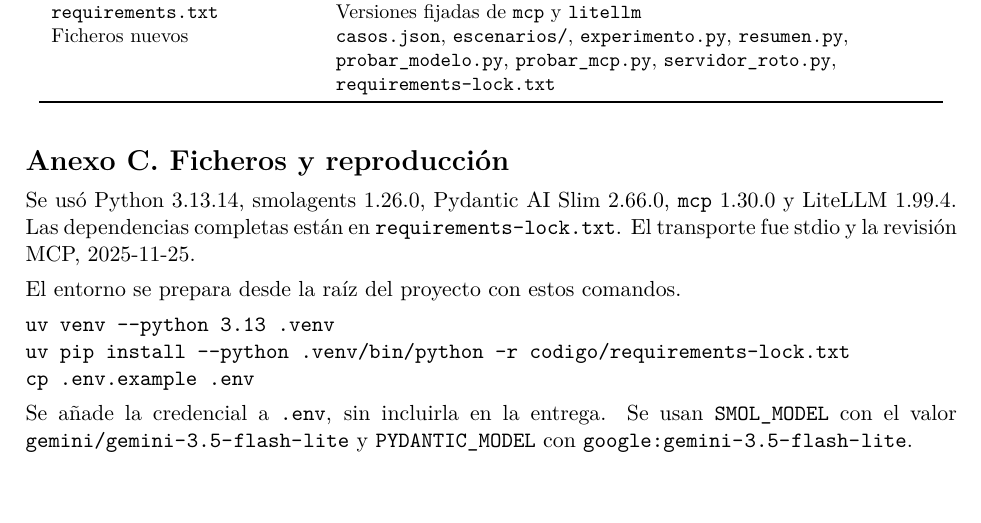
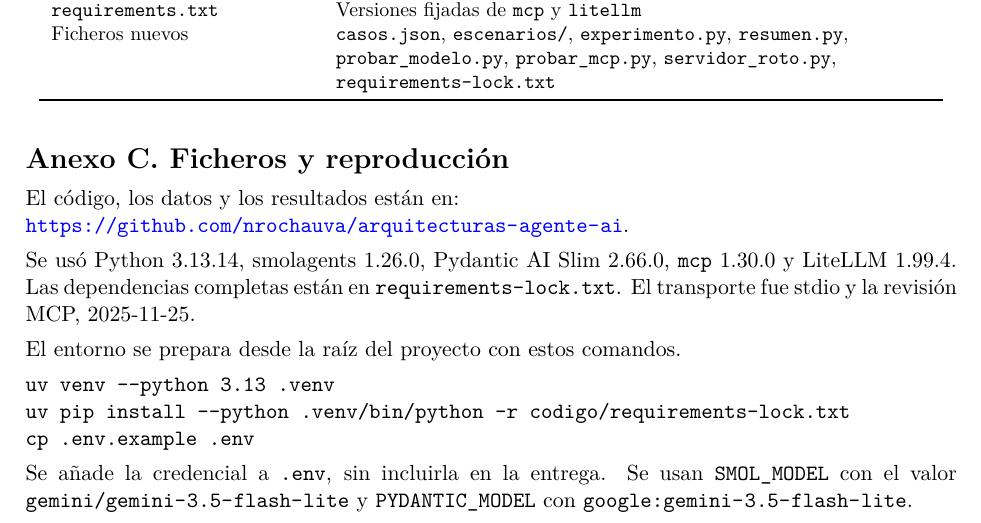
Before and after one commit to nrochauva/arquitecturas-agente-ai, a LaTeX document (latex/Nataly-Rocha-Actividad-agentic.tex, which reads latex/sections/apendix.tex): part of page 9 of 10, cut so that both start at the same text, the shorter picture padded with empty space. Compiled offline with pdfLaTeX.

Commit message:
actualizar git url y readme

```diff
--- a/latex/sections/apendix.tex
+++ b/latex/sections/apendix.tex
@@ -62,6 +62,10 @@ Ficheros nuevos & \texttt{casos.json}, \texttt{escenarios/}, \texttt{experimento
 
 \section*{Anexo C. Ficheros y reproducción}
 
+El código, los datos y los resultados están en:
+\\
+\url{https://github.com/nrochauva/arquitecturas-agente-ai}.
+
 Se usó Python 3.13.14, smolagents 1.26.0, Pydantic AI Slim 2.66.0, \texttt{mcp} 1.30.0 y LiteLLM 1.99.4. Las dependencias completas están en \texttt{requirements-lock.txt}. El transporte fue stdio y la revisión MCP, 2025-11-25.
 
 El entorno se prepara desde la raíz del proyecto con estos comandos.
```
Also changed, not shown: README.md (renamed from LEEME_codigo.md), latex/Nataly-Rocha-Actividad-agentic.pdf.
